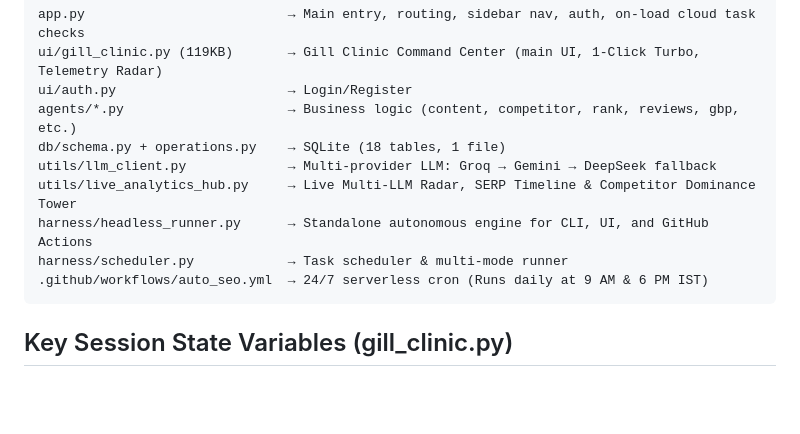
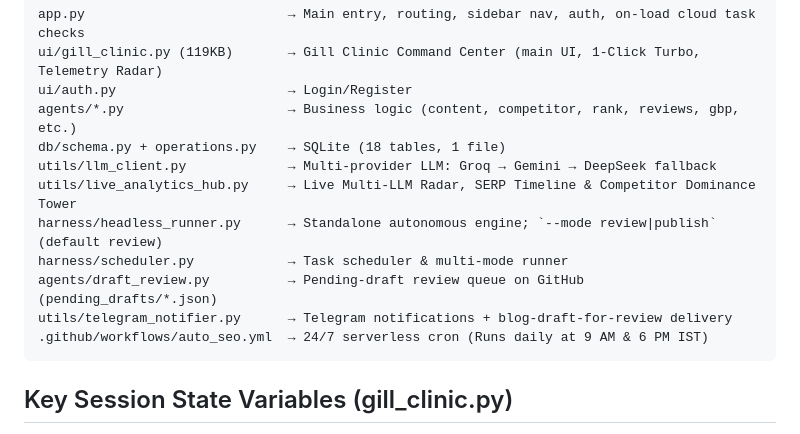
Before and after one commit to gurjeetsinghgill8-web/bharatsolve-seo-agency-template, a Markdown page: AGENTS.md, the part around one of its changes. GitHub-like rendering; blank space fills up the shorter version.

````diff
--- a/AGENTS.md
+++ b/AGENTS.md
@@ -17,8 +17,10 @@ agents/*.py                     → Business logic (content, competitor, rank, r
 db/schema.py + operations.py    → SQLite (18 tables, 1 file)
 utils/llm_client.py             → Multi-provider LLM: Groq → Gemini → DeepSeek fallback
 utils/live_analytics_hub.py     → Live Multi-LLM Radar, SERP Timeline & Competitor Dominance Tower
-harness/headless_runner.py      → Standalone autonomous engine for CLI, UI, and GitHub Actions
+harness/headless_runner.py      → Standalone autonomous engine; `--mode review|publish` (default review)
 harness/scheduler.py            → Task scheduler & multi-mode runner
+agents/draft_review.py          → Pending-draft review queue on GitHub (pending_drafts/*.json)
+utils/telegram_notifier.py      → Telegram notifications + blog-draft-for-review delivery
 .github/workflows/auto_seo.yml  → 24/7 serverless cron (Runs daily at 9 AM & 6 PM IST)
 ```
 
````
Also changed, not shown: other parts of AGENTS.md (+35 -0 lines).
